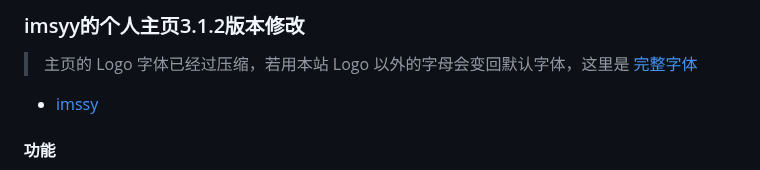
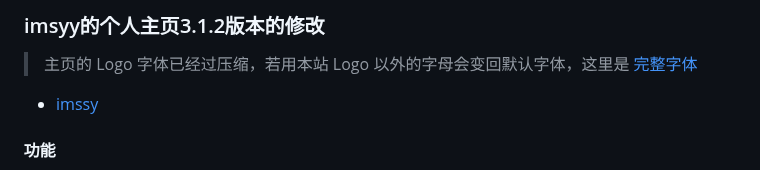
Before and after one commit to gydchenxiao/Homepage, a Markdown page: README.md, the part around the change. Rendered like a GitHub page.

```diff
--- a/README.md
+++ b/README.md
@@ -1,5 +1,5 @@
 
-### imsyy的个人主页3.1.2版本修改
+### imsyy的个人主页3.1.2版本的修改
 
 >主页的 Logo 字体已经过压缩，若用本站 Logo 以外的字母会变回默认字体，这里是 [完整字体](https://file.imsyy.top/font/Pacifico-Regular.ttf)
 
```
